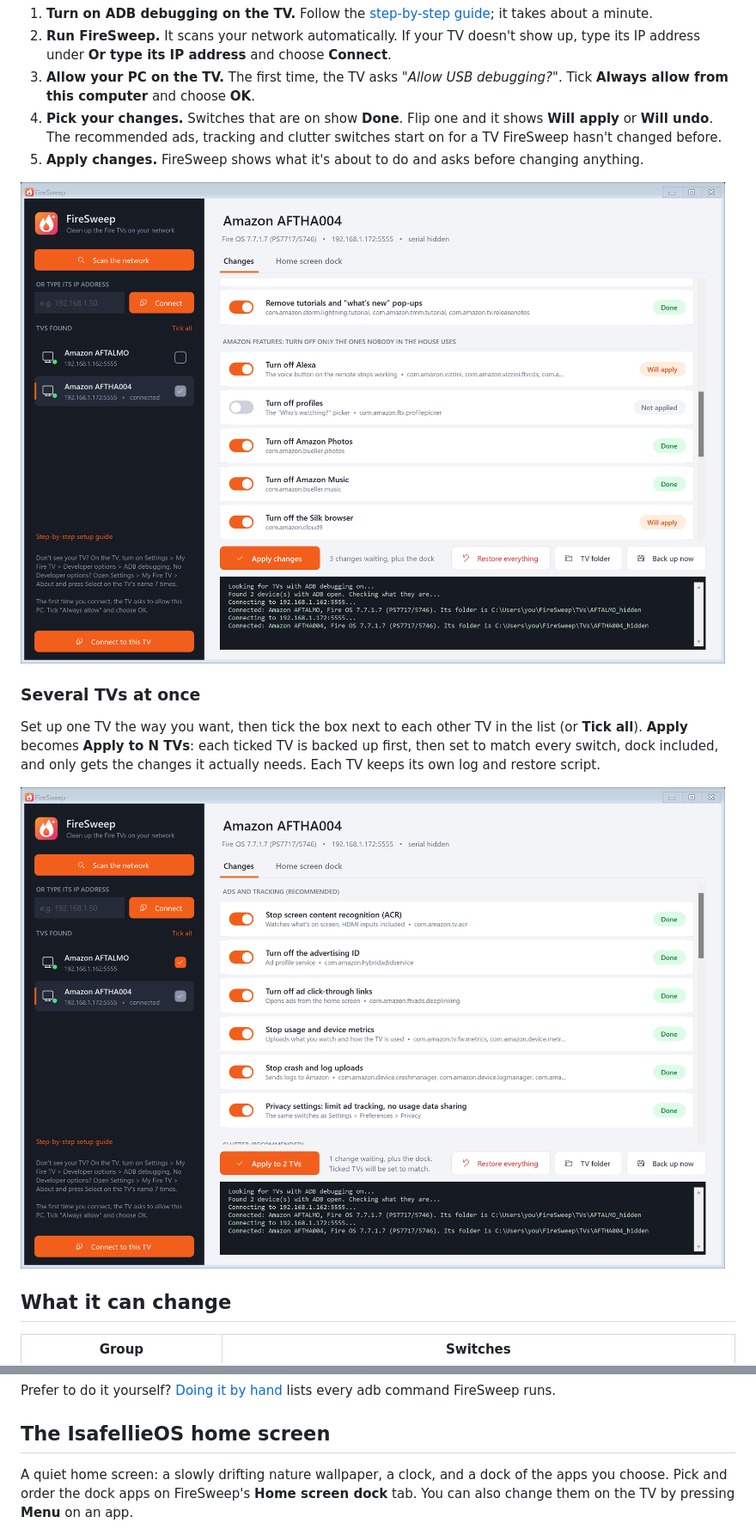
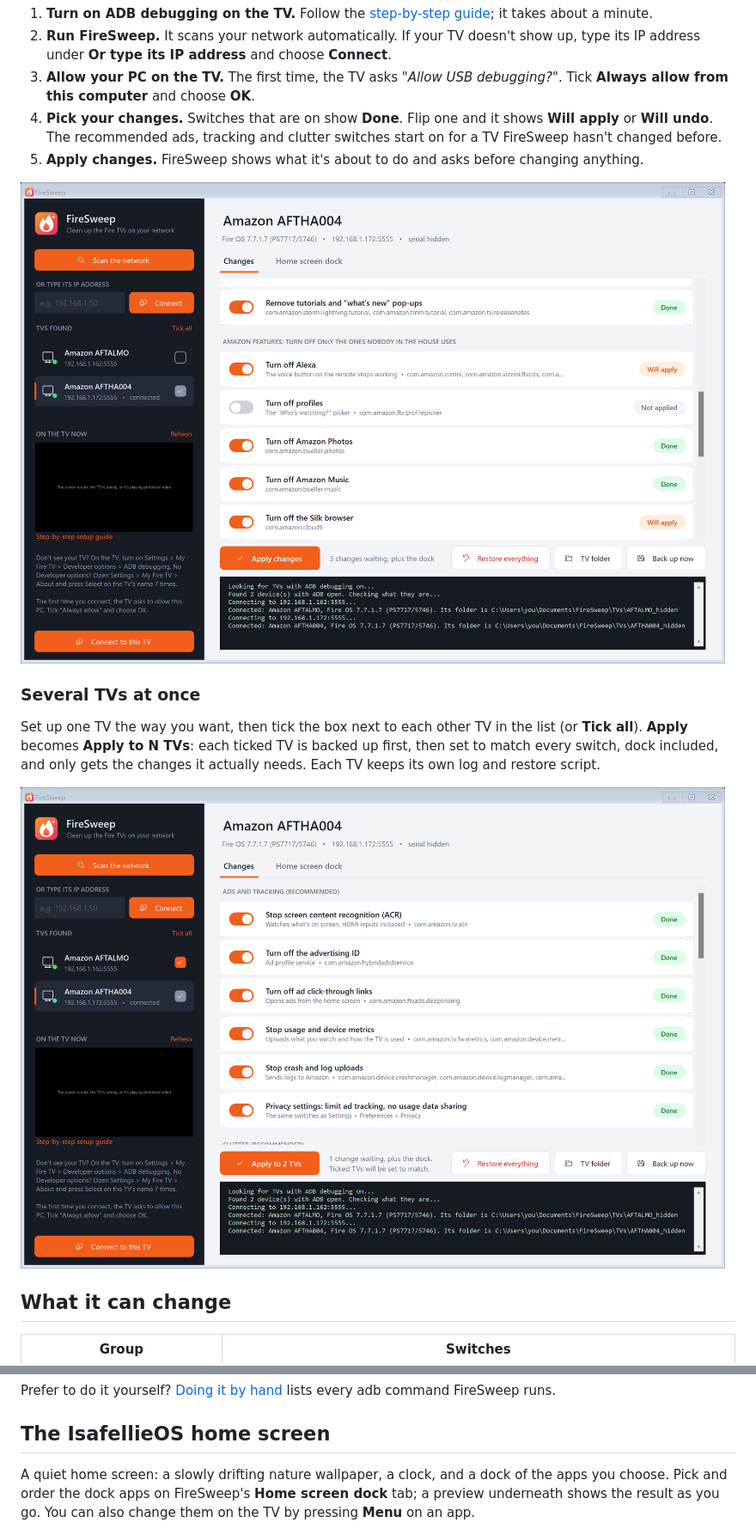
Before and after one commit to jrsamsanchez/FireSweep, a Markdown page: README.md, 2 parts joined by grey strips. Shown at 86% size. Rendered like a GitHub page; pictures changed too: docs/screenshots/app-multi-tv.png, docs/screenshots/app-pending.png.

```diff
--- a/README.md
+++ b/README.md
@@ -50,7 +51,7 @@ Prefer to do it yourself? [Doing it by hand](docs/manual-steps.md) lists every a
 
 ## The IsafellieOS home screen
 
-A quiet home screen: a slowly drifting nature wallpaper, a clock, and a dock of the apps you choose. Pick and order the dock apps on FireSweep's **Home screen dock** tab. You can also change them on the TV by pressing **Menu** on an app.
+A quiet home screen: a slowly drifting nature wallpaper, a clock, and a dock of the apps you choose. Pick and order the dock apps on FireSweep's **Home screen dock** tab; a preview underneath shows the result as you go. You can also change them on the TV by pressing **Menu** on an app.
 
 ![IsafellieOS on a Fire TV](docs/screenshots/tv-isafellieos-home.jpg)
 
```
Also changed, not shown: other parts of README.md (+2 -1 lines), docs/screenshots/app-changes.png, 5 other files.
